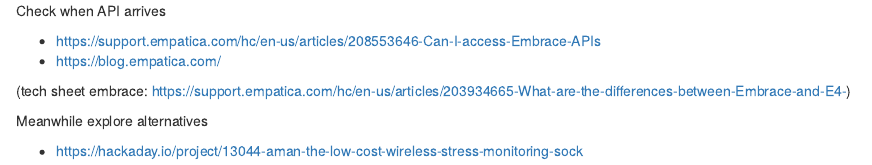
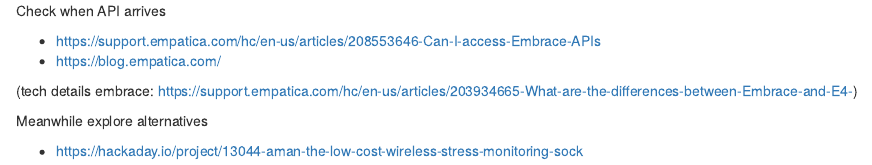
Before and after one commit to mirelacc/side_projects, an R Markdown document (quantifiedself_DIY_Embrace.Rmd): the page in a window 1100 px wide, from its top. Rendered offline with R 4.5, knitr and Pandoc, with nearby package versions.

Commit message:
Update quantifiedself_DIY_Embrace.Rmd

```diff
--- a/quantifiedself_DIY_Embrace.Rmd
+++ b/quantifiedself_DIY_Embrace.Rmd
@@ -4,7 +4,7 @@
 - https://support.empatica.com/hc/en-us/articles/208553646-Can-I-access-Embrace-APIs
 - https://blog.empatica.com/
 
-(tech sheet embrace: https://support.empatica.com/hc/en-us/articles/203934665-What-are-the-differences-between-Embrace-and-E4-)
+(tech details embrace: https://support.empatica.com/hc/en-us/articles/203934665-What-are-the-differences-between-Embrace-and-E4-)
 
 Meanwhile explore alternatives
 
```
